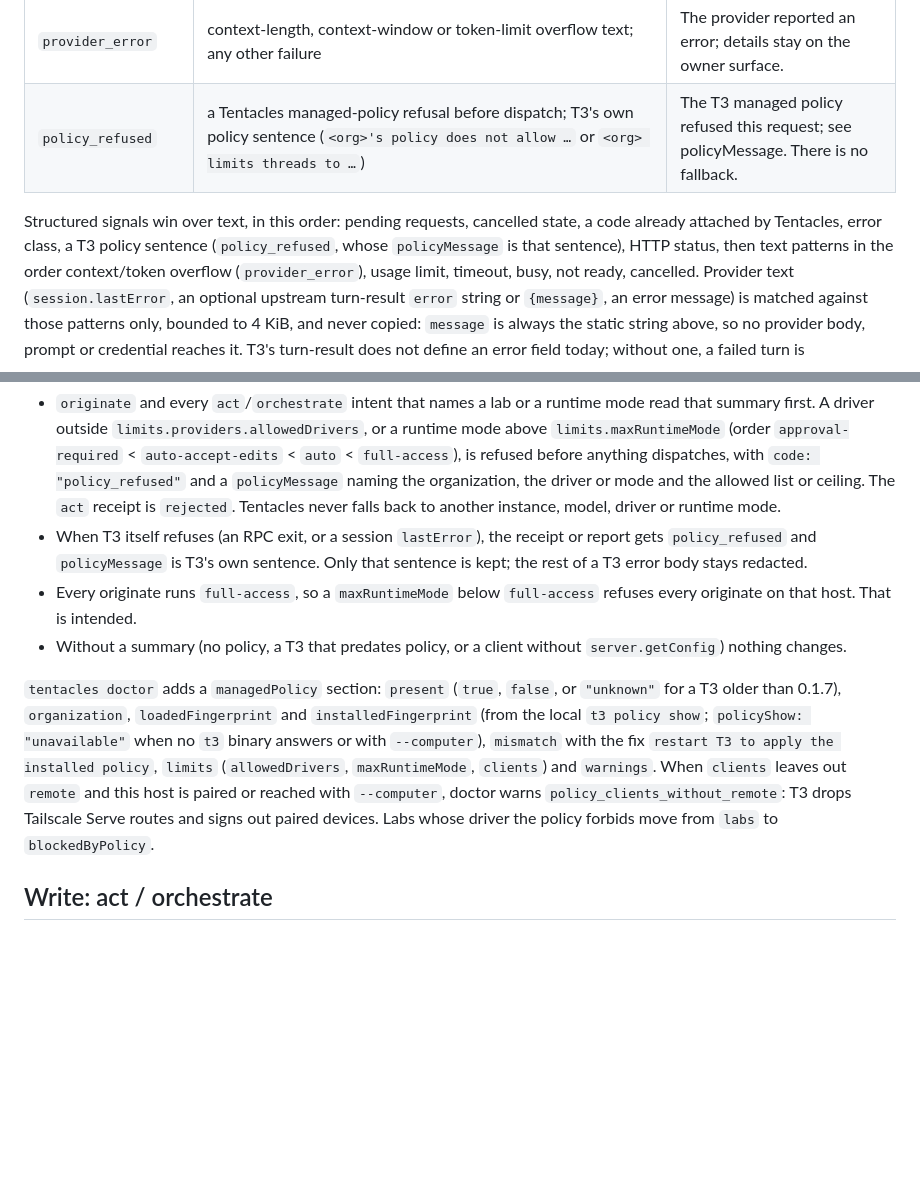
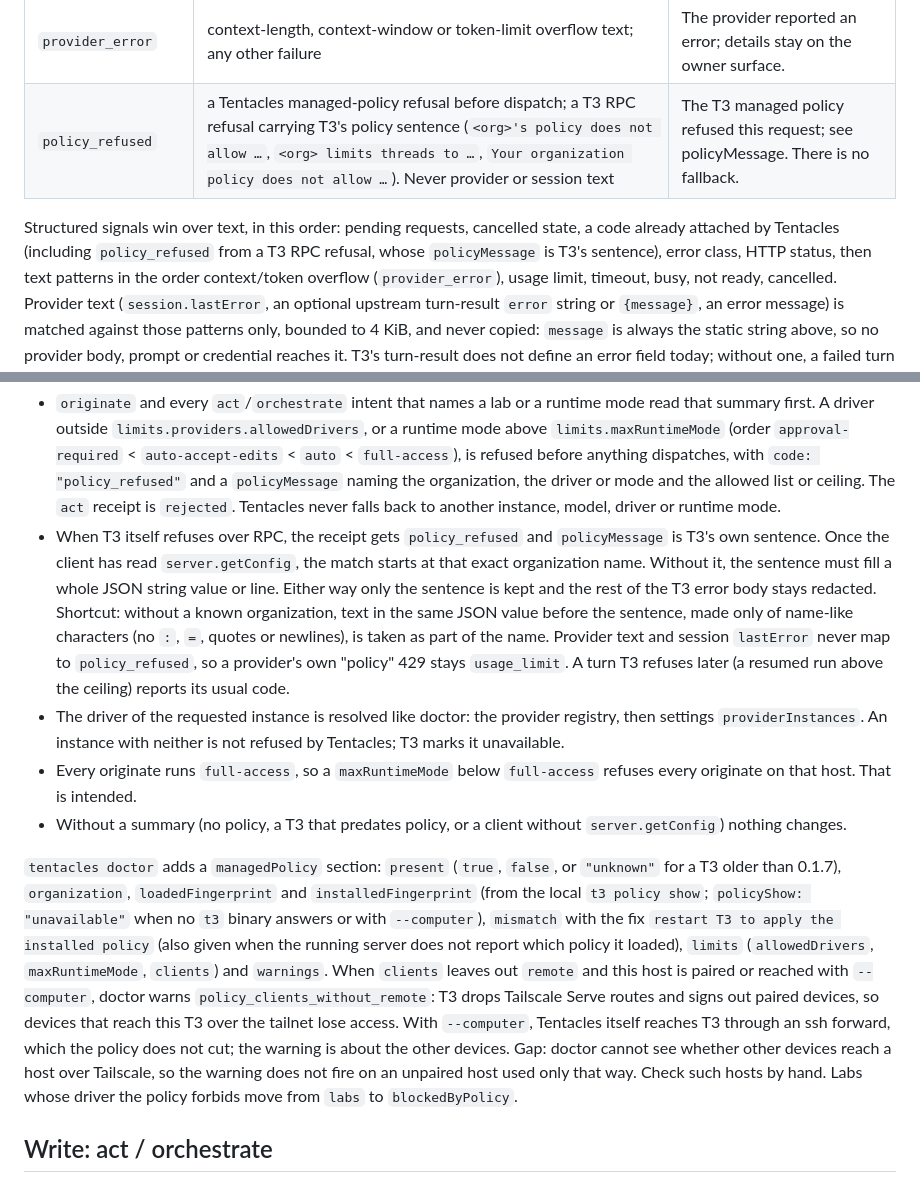
Before and after one commit to m-check1B/t3-code-tentacles, a Markdown page: docs/orchestration.md, 2 parts joined by grey strips. Rendered like a GitHub page; blank space fills up the shorter version.

Commit message:
docs(policy): note the warning gap and the matching rules (KRA-8715)

```diff
--- a/docs/orchestration.md
+++ b/docs/orchestration.md
@@ -216,11 +216,11 @@ generating, ready/idle and `Done` entries carry neither field.
 | `session_busy` | HTTP 409; busy session/state, or another turn already running | The session is busy with another turn; retry after it finishes. |
 | `lab_not_ready` | lab, provider, harness, adapter or model text saying not ready, not found, not installed, not configured, unavailable or missing; `harness_not_found` | The lab or provider is not ready; check tentacles doctor. |
 | `provider_error` | context-length, context-window or token-limit overflow text; any other failure | The provider reported an error; details stay on the owner surface. |
-| `policy_refused` | a Tentacles managed-policy refusal before dispatch; T3's own policy sentence (`<org>'s policy does not allow …` or `<org> limits threads to …`) | The T3 managed policy refused this request; see policyMessage. There is no fallback. |
+| `policy_refused` | a Tentacles managed-policy refusal before dispatch; a T3 RPC refusal carrying T3's policy sentence (`<org>'s policy does not allow …`, `<org> limits threads to …`, `Your organization policy does not allow …`). Never provider or session text | The T3 managed policy refused this request; see policyMessage. There is no fallback. |
 
 Structured signals win over text, in this order: pending requests, cancelled
-state, a code already attached by Tentacles, error class, a T3 policy
-sentence (`policy_refused`, whose `policyMessage` is that sentence), HTTP status, then
+state, a code already attached by Tentacles (including `policy_refused`
+from a T3 RPC refusal, whose `policyMessage` is T3's sentence), error class, HTTP status, then
 text patterns in the order context/token overflow (`provider_error`), usage
 limit, timeout, busy, not ready, cancelled.
 Provider text (`session.lastError`, an optional upstream turn-result `error`
@@ -251,9 +251,20 @@ and never the file.
   the driver or mode and the allowed list or ceiling. The `act` receipt is
   `rejected`. Tentacles never falls back to another instance, model, driver
   or runtime mode.
-- When T3 itself refuses (an RPC exit, or a session `lastError`), the receipt
-  or report gets `policy_refused` and `policyMessage` is T3's own sentence.
-  Only that sentence is kept; the rest of a T3 error body stays redacted.
+- When T3 itself refuses over RPC, the receipt gets `policy_refused` and
+  `policyMessage` is T3's own sentence. Once the client has read
+  `server.getConfig`, the match starts at that exact organization name.
+  Without it, the sentence must fill a whole JSON string value or line.
+  Either way only the sentence is kept and the rest of the T3 error body stays
+  redacted. Shortcut: without a known organization, text in the same JSON
+  value before the sentence, made only of name-like characters (no `:`, `=`,
+  quotes or newlines), is taken as part of the name. Provider text and session
+  `lastError` never map to `policy_refused`, so a provider's own "policy" 429
+  stays `usage_limit`. A turn T3 refuses later (a resumed run above the
+  ceiling) reports its usual code.
+- The driver of the requested instance is resolved like doctor: the provider
+  registry, then settings `providerInstances`. An instance with neither is not
+  refused by Tentacles; T3 marks it unavailable.
 - Every originate runs `full-access`, so a `maxRuntimeMode` below
   `full-access` refuses every originate on that host. That is intended.
 - Without a summary (no policy, a T3 that predates policy, or a client without
@@ -264,10 +275,16 @@ and never the file.
 `loadedFingerprint` and `installedFingerprint` (from the local
 `t3 policy show`; `policyShow: "unavailable"` when no `t3` binary answers or
 with `--computer`), `mismatch` with the fix `restart T3 to apply the
-installed policy`, `limits` (`allowedDrivers`, `maxRuntimeMode`, `clients`)
+installed policy` (also given when the running server does not report which
+policy it loaded), `limits` (`allowedDrivers`, `maxRuntimeMode`, `clients`)
 and `warnings`. When `clients` leaves out `remote` and this host is paired or
 reached with `--computer`, doctor warns `policy_clients_without_remote`: T3
-drops Tailscale Serve routes and signs out paired devices. Labs whose driver
+drops Tailscale Serve routes and signs out paired devices, so devices that
+reach this T3 over the tailnet lose access. With `--computer`, Tentacles
+itself reaches T3 through an ssh forward, which the policy does not cut; the
+warning is about the other devices. Gap: doctor cannot see whether other
+devices reach a host over Tailscale, so the warning does not fire on an
+unpaired host used only that way. Check such hosts by hand. Labs whose driver
 the policy forbids move from `labs` to `blockedByPolicy`.
 
 ## Write: act / orchestrate
```
